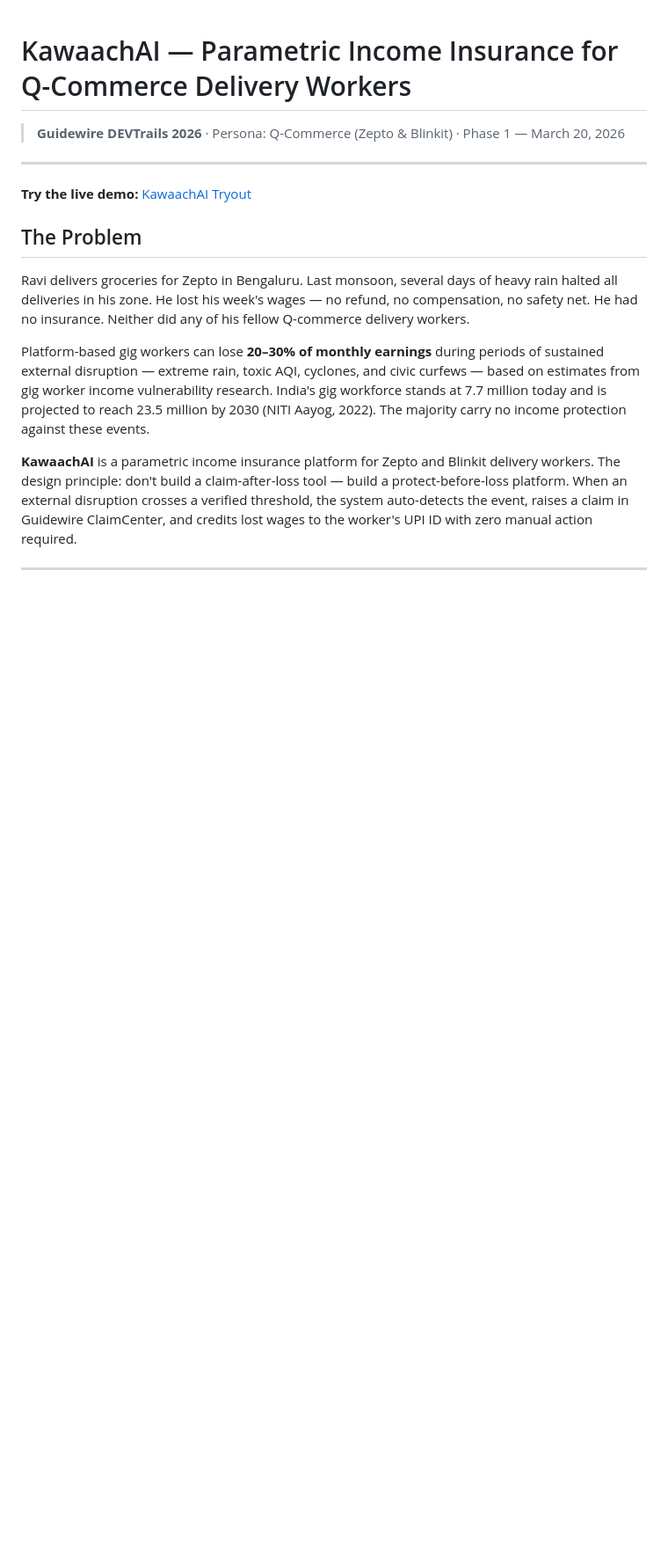
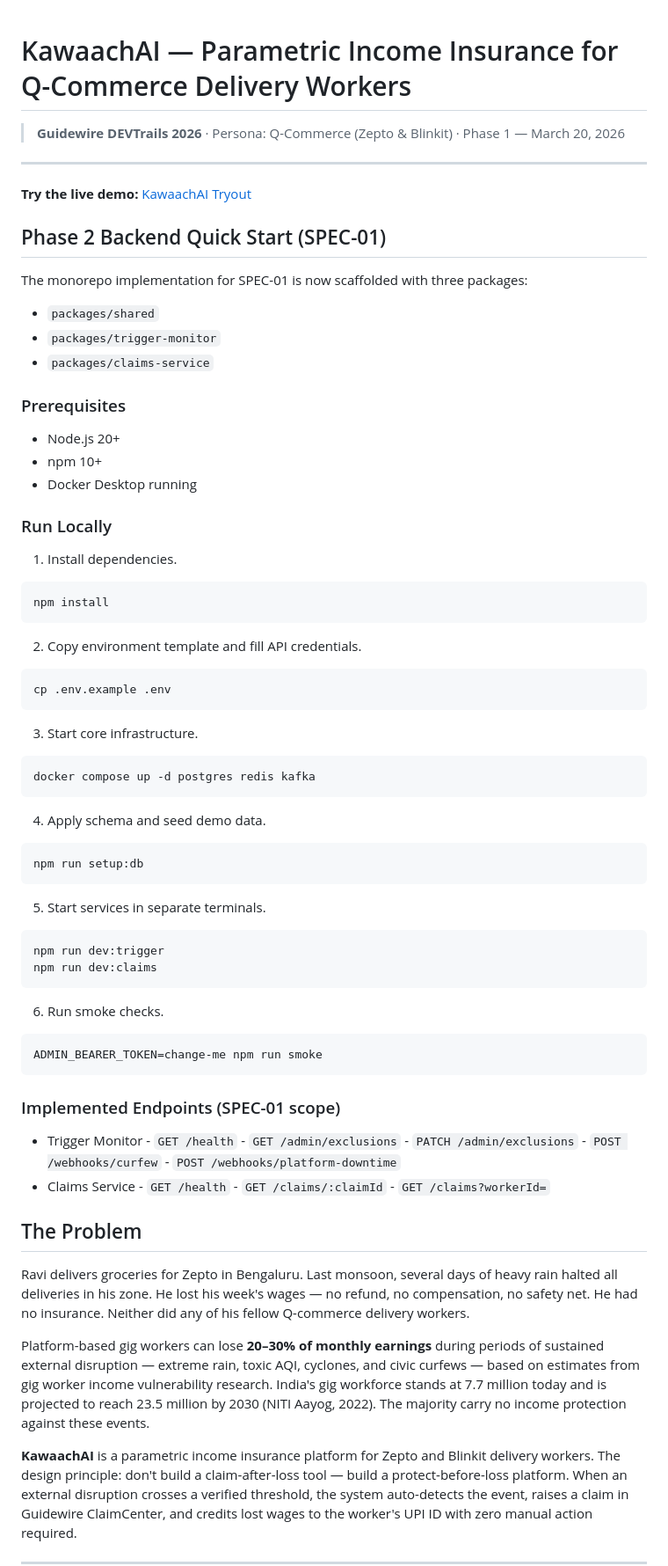
Before and after one commit to Shobhanashankar/KawaachAI, a Markdown page: README.md, the part around the change. Shown at 88% size. Rendered like a GitHub page; blank space fills up the shorter version.

Commit message:
docs: add SPEC-01 backend quick start instructions.

````diff
--- a/README.md
+++ b/README.md
@@ -4,6 +4,72 @@
 
 ---
 **Try the live demo:** [KawaachAI Tryout](https://kawaach-ai-tryout.vercel.app/)
+
+## Phase 2 Backend Quick Start (SPEC-01)
+
+The monorepo implementation for SPEC-01 is now scaffolded with three packages:
+
+- `packages/shared`
+- `packages/trigger-monitor`
+- `packages/claims-service`
+
+### Prerequisites
+
+- Node.js 20+
+- npm 10+
+- Docker Desktop running
+
+### Run Locally
+
+1. Install dependencies.
+
+```bash
+npm install
+```
+
+2. Copy environment template and fill API credentials.
+
+```bash
+cp .env.example .env
+```
+
+3. Start core infrastructure.
+
+```bash
+docker compose up -d postgres redis kafka
+```
+
+4. Apply schema and seed demo data.
+
+```bash
+npm run setup:db
+```
+
+5. Start services in separate terminals.
+
+```bash
+npm run dev:trigger
+npm run dev:claims
+```
+
+6. Run smoke checks.
+
+```bash
+ADMIN_BEARER_TOKEN=change-me npm run smoke
+```
+
+### Implemented Endpoints (SPEC-01 scope)
+
+- Trigger Monitor
+        - `GET /health`
+        - `GET /admin/exclusions`
+        - `PATCH /admin/exclusions`
+        - `POST /webhooks/curfew`
+        - `POST /webhooks/platform-downtime`
+- Claims Service
+        - `GET /health`
+        - `GET /claims/:claimId`
+        - `GET /claims?workerId=`
 
 ## The Problem
 
````
